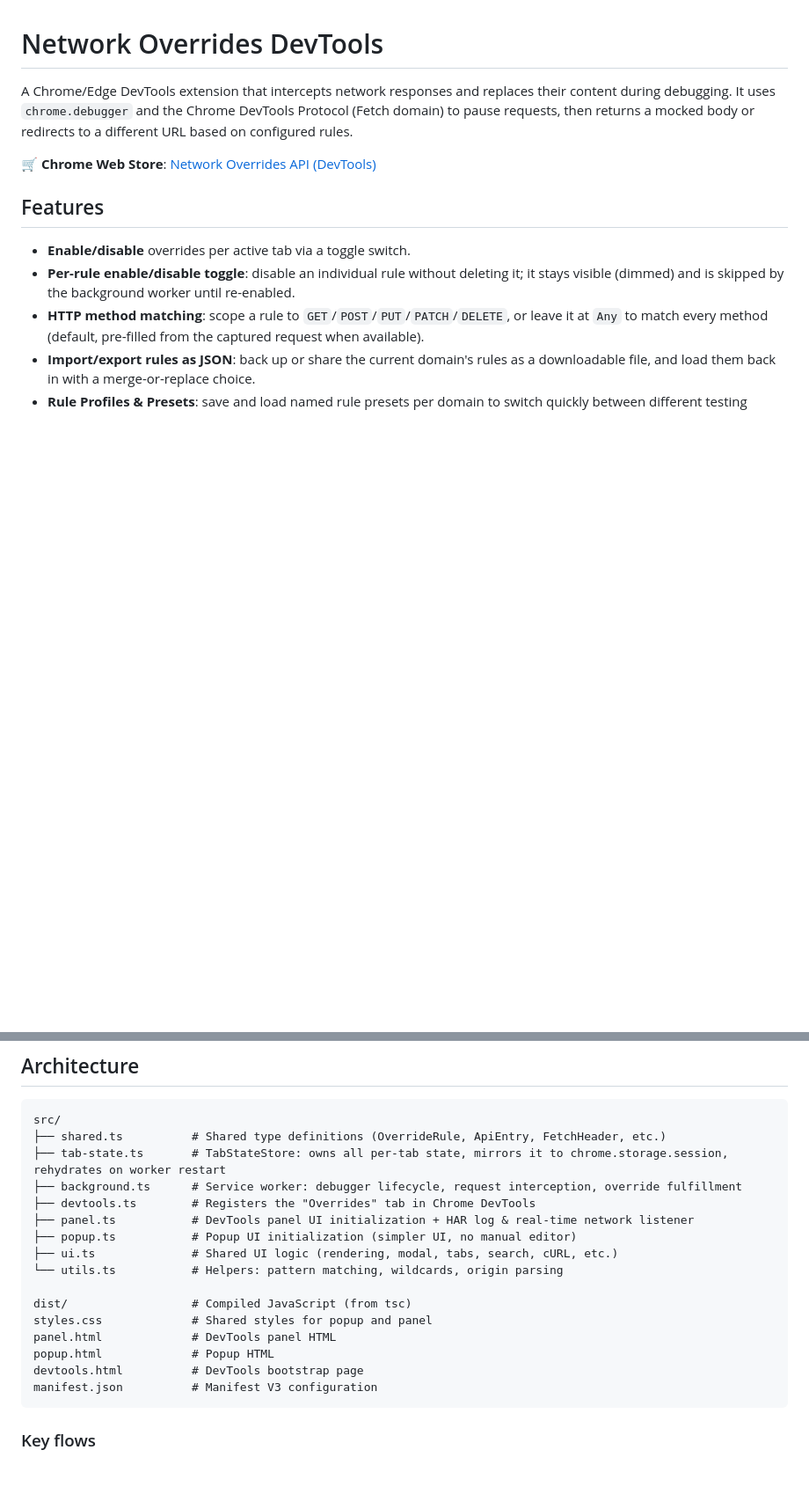
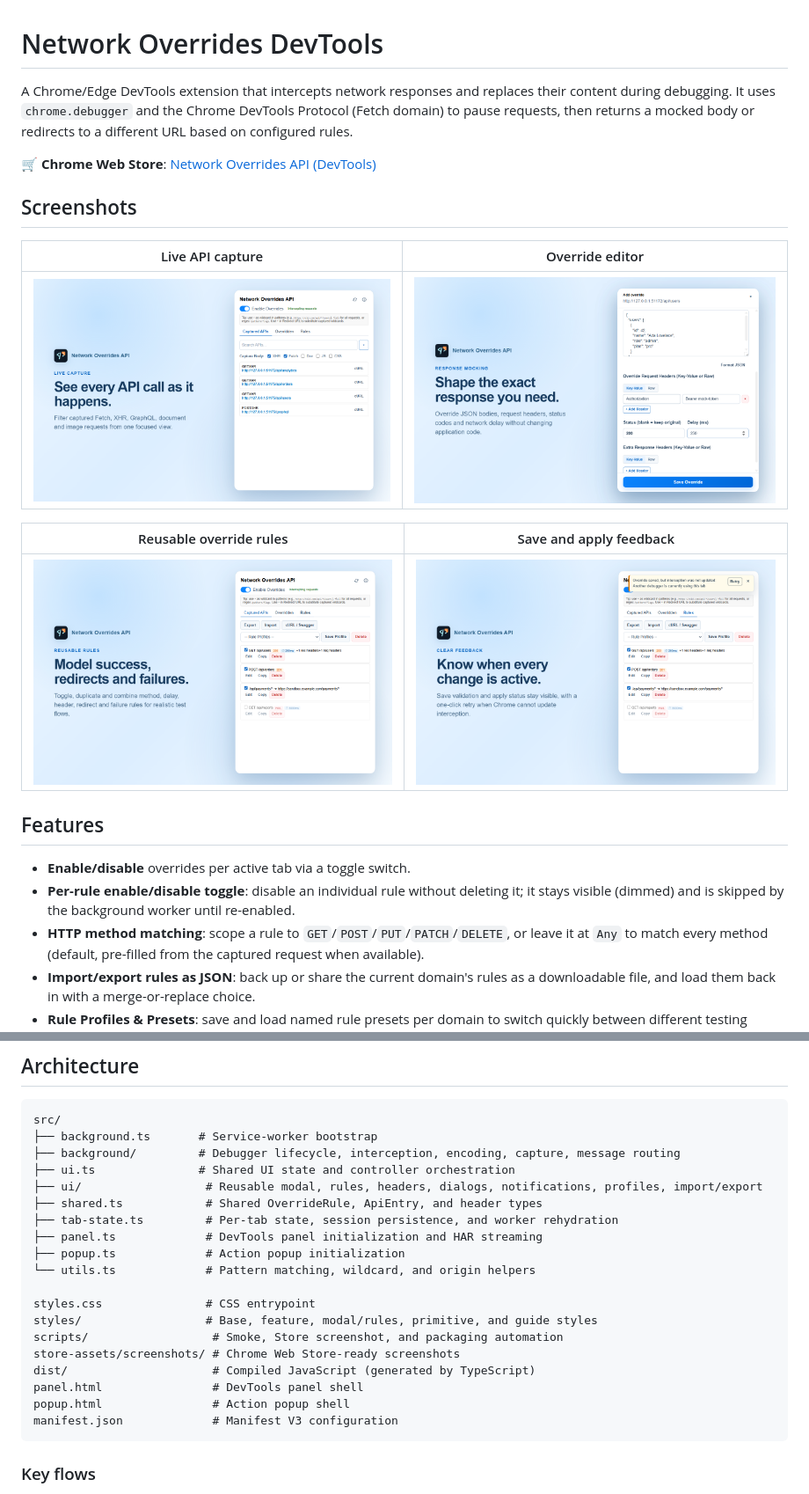
Before and after one commit to vannt-dev/network-overrides-devtools, a Markdown page: README.md, 2 parts joined by grey strips. Shown: that part at 88% size. GitHub-like rendering; pictures changed too: store-assets/screenshots/01-captured-apis.png (added), store-assets/screenshots/02-override-editor.png (added), store-assets/screenshots/03-override-rules.png (added); blank space fills up the shorter version.

Commit message:
docs: add Chrome Web Store screenshot gallery

````diff
--- a/README.md
+++ b/README.md
@@ -3,6 +3,16 @@
 A Chrome/Edge DevTools extension that intercepts network responses and replaces their content during debugging. It uses `chrome.debugger` and the Chrome DevTools Protocol (Fetch domain) to pause requests, then returns a mocked body or redirects to a different URL based on configured rules.
 
 🛒 **Chrome Web Store**: [Network Overrides API (DevTools)](https://chromewebstore.google.com/detail/network-overrides-api-dev/holdjgmcnpelgclhopiejilhhkfcmpba)
+
+## Screenshots
+
+| Live API capture                                                | Override editor                                                     |
+| --------------------------------------------------------------- | ------------------------------------------------------------------- |
+| ![Captured APIs](store-assets/screenshots/01-captured-apis.png) | ![Override editor](store-assets/screenshots/02-override-editor.png) |
+
+| Reusable override rules                                           | Save and apply feedback                                                    |
+| ----------------------------------------------------------------- | -------------------------------------------------------------------------- |
+| ![Override rules](store-assets/screenshots/03-override-rules.png) | ![Save and retry feedback](store-assets/screenshots/04-save-and-retry.png) |
 
 ## Features
 
@@ -38,21 +48,24 @@ A Chrome/Edge DevTools extension that intercepts network responses and replaces
 
 ```
 src/
-├── shared.ts          # Shared type definitions (OverrideRule, ApiEntry, FetchHeader, etc.)
-├── tab-state.ts       # TabStateStore: owns all per-tab state, mirrors it to chrome.storage.session, rehydrates on worker restart
-├── background.ts      # Service worker: debugger lifecycle, request interception, override fulfillment
-├── devtools.ts        # Registers the "Overrides" tab in Chrome DevTools
-├── panel.ts           # DevTools panel UI initialization + HAR log & real-time network listener
-├── popup.ts           # Popup UI initialization (simpler UI, no manual editor)
-├── ui.ts              # Shared UI logic (rendering, modal, tabs, search, cURL, etc.)
-└── utils.ts           # Helpers: pattern matching, wildcards, origin parsing
+├── background.ts       # Service-worker bootstrap
+├── background/         # Debugger lifecycle, interception, encoding, capture, message routing
+├── ui.ts               # Shared UI state and controller orchestration
+├── ui/                  # Reusable modal, rules, headers, dialogs, notifications, profiles, import/export
+├── shared.ts            # Shared OverrideRule, ApiEntry, and header types
+├── tab-state.ts         # Per-tab state, session persistence, and worker rehydration
+├── panel.ts             # DevTools panel initialization and HAR streaming
+├── popup.ts             # Action popup initialization
+└── utils.ts             # Pattern matching, wildcard, and origin helpers
 
-dist/                  # Compiled JavaScript (from tsc)
-styles.css             # Shared styles for popup and panel
-panel.html             # DevTools panel HTML
-popup.html             # Popup HTML
-devtools.html          # DevTools bootstrap page
-manifest.json          # Manifest V3 configuration
+styles.css               # CSS entrypoint
+styles/                  # Base, feature, modal/rules, primitive, and guide styles
+scripts/                  # Smoke, Store screenshot, and packaging automation
+store-assets/screenshots/ # Chrome Web Store-ready screenshots
+dist/                     # Compiled JavaScript (generated by TypeScript)
+panel.html                # DevTools panel shell
+popup.html                # Action popup shell
+manifest.json             # Manifest V3 configuration
 ```
 
 ### Key flows
````
Also changed, not shown: other parts of README.md (+6 -3 lines), 2 other files.
